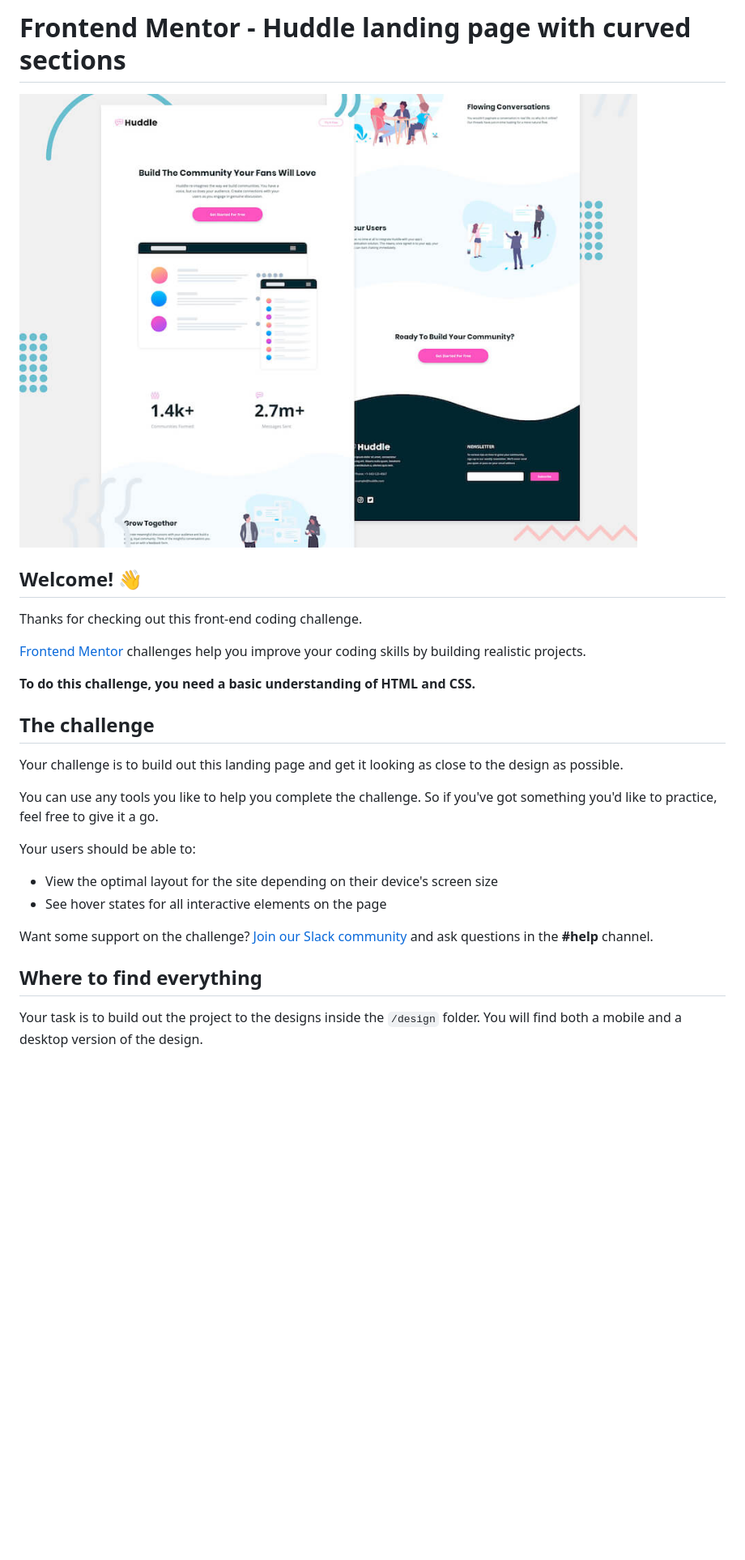
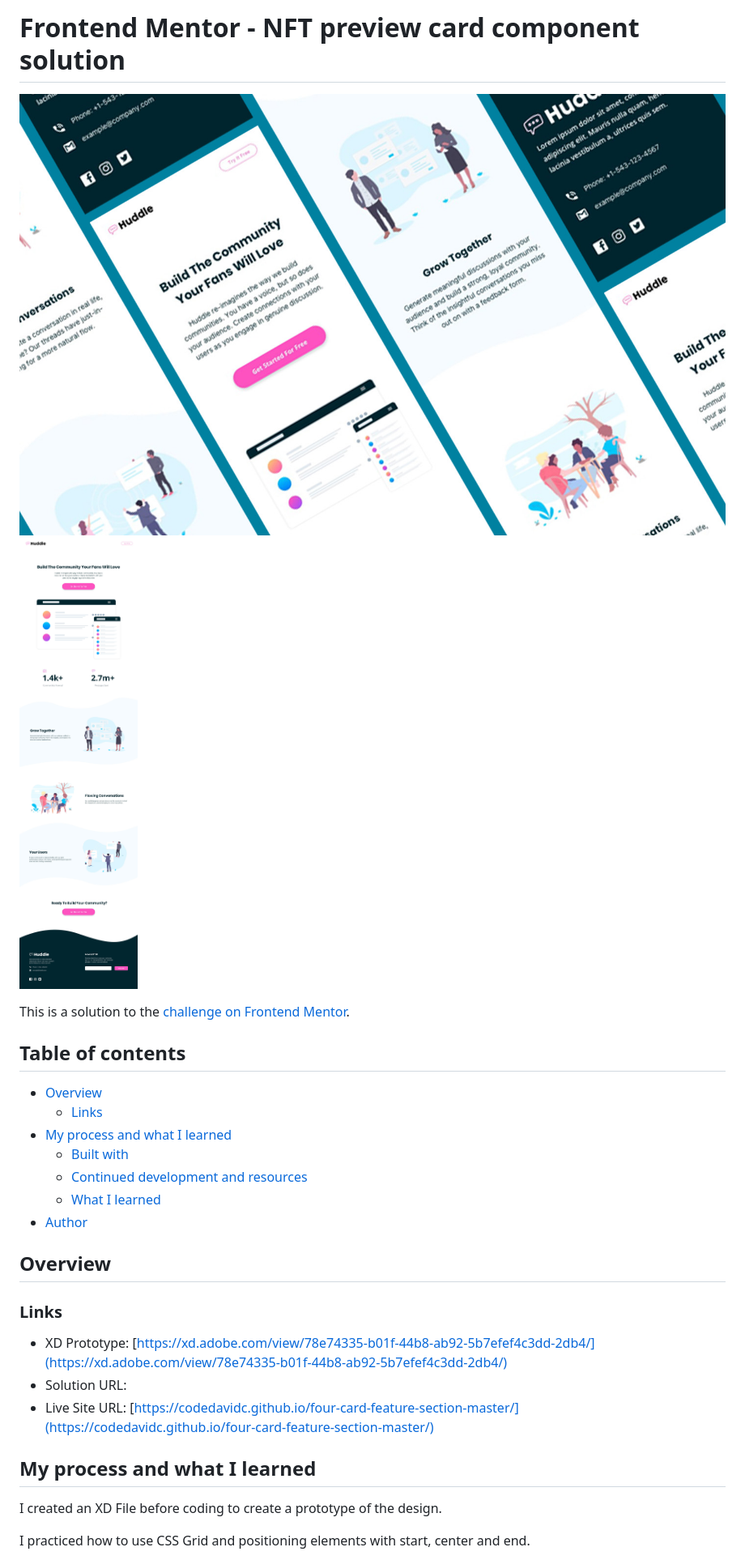
Before and after one commit to codeDavidC/huddle-landing-page-curved-sections, a Markdown page: README.md, the part around the change printed below. Shown: that part at 81% size. Rendered like a GitHub page; pictures changed too: design/design-stack.jpg (added); blank space fills up the shorter version.

```diff
--- a/README.md
+++ b/README.md
@@ -1,29 +1,34 @@
-# Frontend Mentor - Huddle landing page with curved sections
+# Frontend Mentor - NFT preview card component solution
 
-![Header/intro section for the Huddle landing page with curved sections](./design/desktop-preview.jpg)
+![Mobile version stacked](./design/design-stack.jpg)
+![Web design layout of front end mentor QR Code Component Solution](./design/desktop-design.jpg)
 
-## Welcome! 👋
+This is a solution to the [challenge on Frontend Mentor](https://www.frontendmentor.io/challenges/).
 
-Thanks for checking out this front-end coding challenge.
+## Table of contents
 
-[Frontend Mentor](https://www.frontendmentor.io) challenges help you improve your coding skills by building realistic projects.
+- [Overview](#overview)
+  - [Links](#links)
+- [My process and what I learned](#my-process-and-what-i-learned)
+  - [Built with](#built-with)
+  - [Continued development and resources](#continued-development-and-resources)
+  - [What I learned](#what-i-learned)
+- [Author](#author)
 
-**To do this challenge, you need a basic understanding of HTML and CSS.**
 
-## The challenge
+## Overview
 
-Your challenge is to build out this landing page and get it looking as close to the design as possible.
+### Links
 
-You can use any tools you like to help you complete the challenge. So if you've got something you'd like to practice, feel free to give it a go.
+- XD Prototype: [https://xd.adobe.com/view/78e74335-b01f-44b8-ab92-5b7efef4c3dd-2db4/](https://xd.adobe.com/view/78e74335-b01f-44b8-ab92-5b7efef4c3dd-2db4/)
+- Solution URL: []()
+- Live Site URL: [https://codedavidc.github.io/four-card-feature-section-master/](https://codedavidc.github.io/four-card-feature-section-master/)
 
-Your users should be able to:
 
-- View the optimal layout for the site depending on their device's screen size
-- See hover states for all interactive elements on the page
+## My process and what I learned
 
-Want some support on the challenge? [Join our Slack community](https://www.frontendmentor.io/slack) and ask questions in the **#help** channel.
+I created an XD File before coding to create a prototype of the design.
 
-## Where to find everything
+I practiced how to use CSS Grid and positioning elements with start, center and end.
 
-Your task is to build out the project to the designs inside the `/design` folder. You will find both a mobile and a desktop version of the design.
 
```
Also changed, not shown: other parts of README.md (+49 -49 lines).
